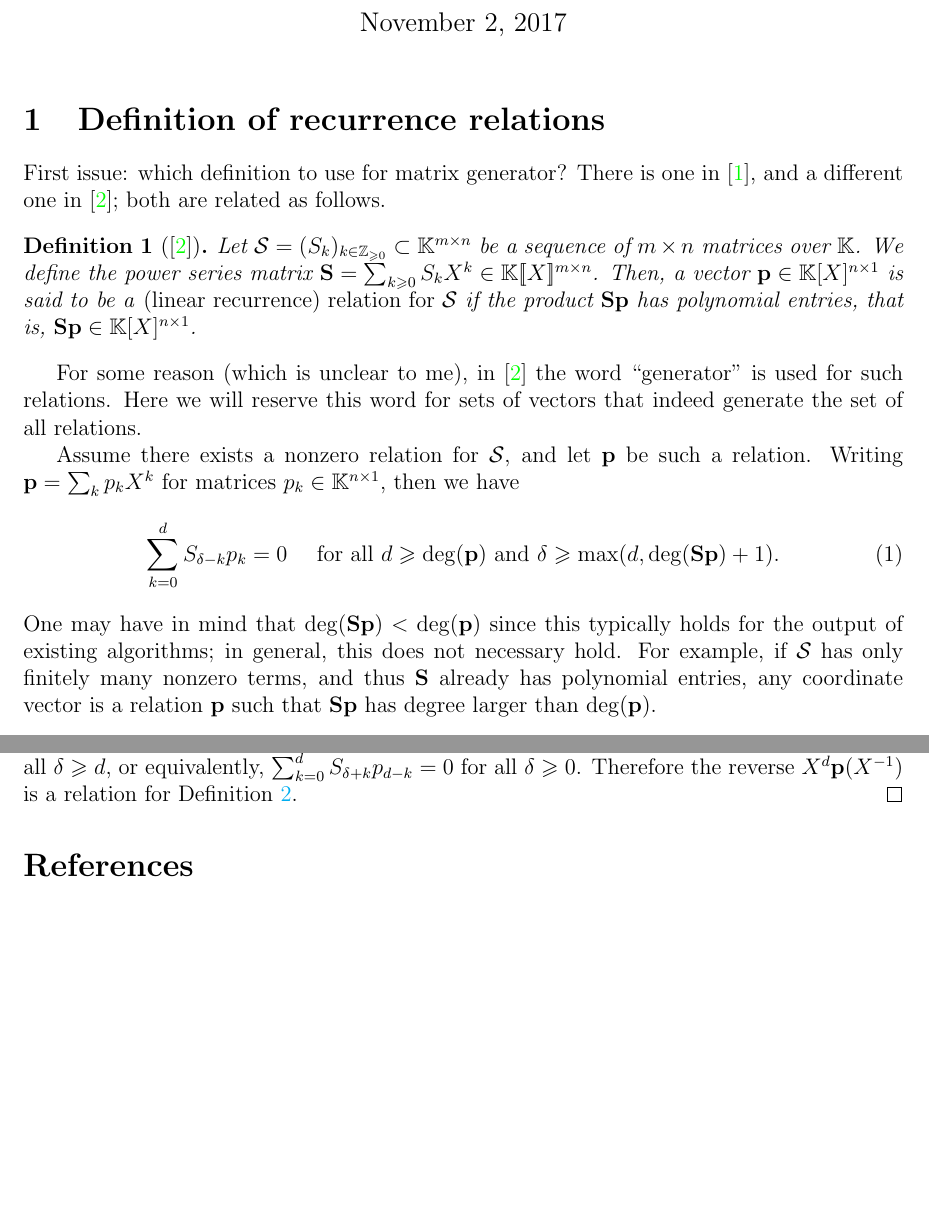
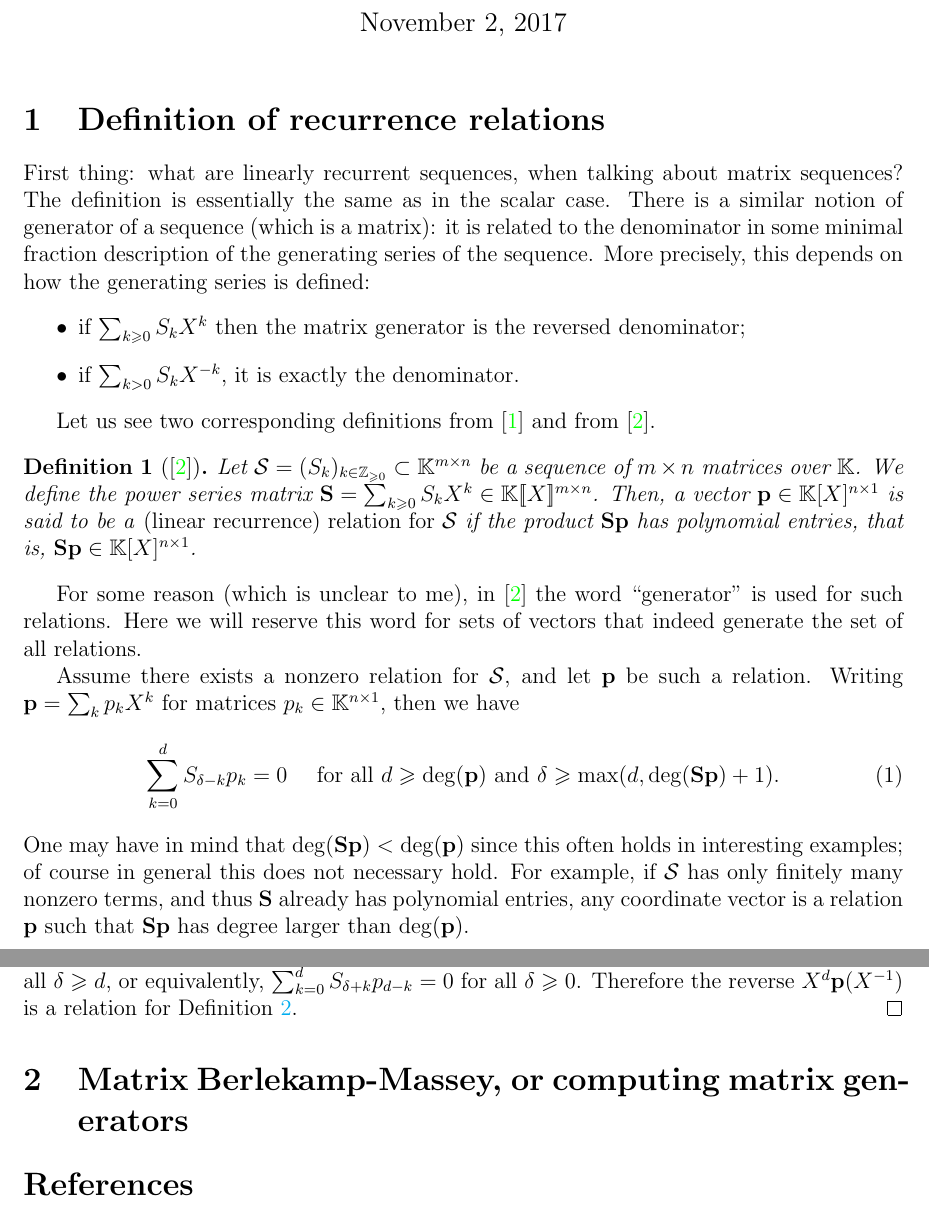
Before and after one commit to ke456/block-sparse-FGLM, a LaTeX document (proofs/matrix_generators.tex): two parts of pages 1 and 2 of 2, joined at a grey line, cut so that both start at the same text, the shorter picture padded with empty space. Compiled offline with pdfLaTeX.

Commit message:
working on generators computation

```diff
--- a/proofs/matrix_generators.tex
+++ b/proofs/matrix_generators.tex
@@ -70,9 +69,19 @@
 \section{Definition of recurrence relations}
 \label{sec:relations}
 
-First issue: which definition to use for matrix generator? There is one in
-\cite{KalYuh13}, and a different one in \cite{Thome02}; both are related as
-follows.
+First thing: what are linearly recurrent sequences, when talking about matrix
+sequences? The definition is essentially the same as in the scalar case. There
+is a similar notion of generator of a sequence (which is a matrix): it is related to the
+denominator in some minimal fraction description of the generating series of
+the sequence. More precisely, this depends on how the generating series is defined:
+\begin{itemize}
+  \item if $\sum_{k \ge 0} \seqelt{k} \var^k$ then the matrix generator is the
+    reversed denominator;
+  \item if $\sum_{k>0} \seqelt{k} \var^{-k}$, it is exactly the denominator.
+\end{itemize}
+
+Let us see two corresponding definitions from \cite{KalYuh13} and from
+\cite{Thome02}.
 
 \begin{definition}[\cite{Thome02}]
   \label{dfn:relation_thome}
@@ -96,11 +105,11 @@ $p_k \in \matSpace[\cdim][1]$, then we have
   \sum_{k=0}^{d} \seqelt{\delta - k} p_{k} = 0 \quad \text{ for all } d \ge
   \deg(\rel) \text{ and } \delta \ge \max(d,\deg(\seqpm \rel)+1).
 \end{equation}
-One may have in mind that $\deg(\seqpm \rel) < \deg(\rel)$ since this typically
-holds for the output of existing algorithms; in general, this does not
-necessary hold. For example, if $\seq$ has only finitely many nonzero terms,
-and thus $\seqpm$ already has polynomial entries, any coordinate vector is a
-relation $\rel$ such that $\seqpm \rel$ has degree larger than $\deg(\rel)$.
+One may have in mind that $\deg(\seqpm \rel) < \deg(\rel)$ since this often
+holds in interesting examples; of course in general this does not necessary
+hold. For example, if $\seq$ has only finitely many nonzero terms, and thus
+$\seqpm$ already has polynomial entries, any coordinate vector is a relation
+$\rel$ such that $\seqpm \rel$ has degree larger than $\deg(\rel)$.
 
 \begin{definition}[\cite{KalYuh13}]
   \label{dfn:relation_ky}
@@ -142,6 +151,11 @@ relation $\rel$ such that $\seqpm \rel$ has degree larger than $\deg(\rel)$.
   \cref{dfn:relation_ky}.
 \end{proof}
 
+\section{Matrix Berlekamp-Massey, or computing matrix generators}
+\label{sec:matrix_berlekamp_massey_or_computing_matrix_generators}
+
+
+
 \bibliographystyle{plain}
 \bibliography{biblio.bib}
 
```
Also changed, not shown: proofs/matrix_generators.pdf, proofs/matrix_generators.tex (1 more changed lines).
